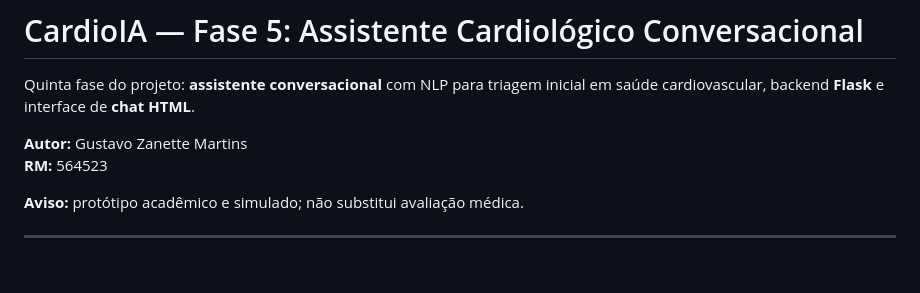
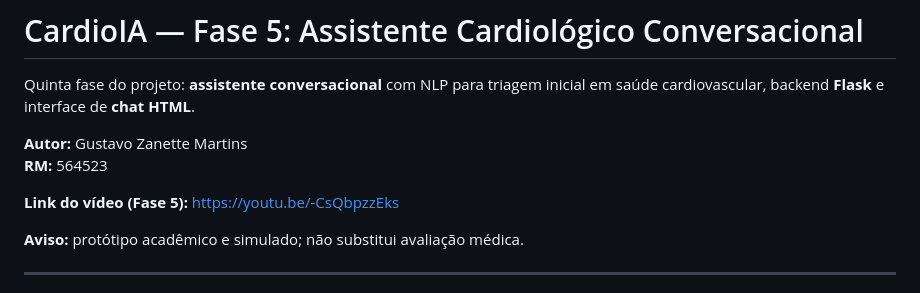
Before and after one commit to gustavozanettemartins/cardioia, a Markdown page: fase5/README.md, the part around the change. Drawn GitHub-style; blank space fills up the shorter version.

Commit message:
Update README with video link and project details
Added video link and updated project description.

```diff
--- a/fase5/README.md
+++ b/fase5/README.md
@@ -4,6 +4,8 @@ Quinta fase do projeto: **assistente conversacional** com NLP para triagem inici
 
 **Autor:** Gustavo Zanette Martins
 **RM:** 564523
+
+**Link do vídeo (Fase 5):** https://youtu.be/-CsQbpzzEks
 
 **Aviso:** protótipo acadêmico e simulado; não substitui avaliação médica.
 
```
